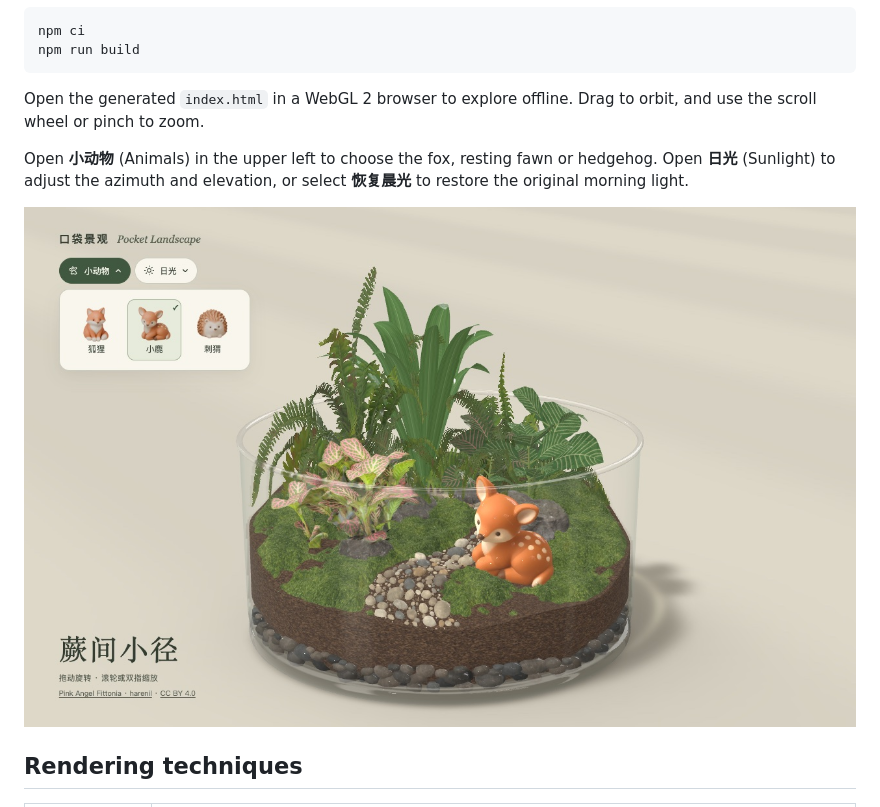
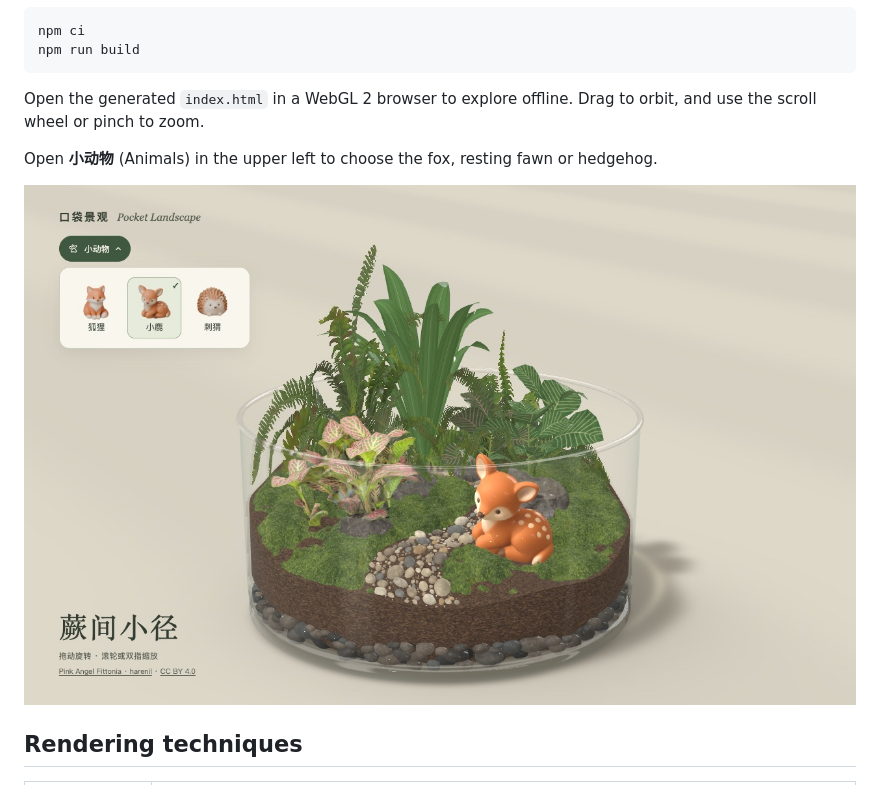
Before and after one commit to xiaoiver/pocket-landscape, a Markdown page: README.en.md, the part around the change. Drawn GitHub-style; pictures changed too: docs/animal-controls.jpg.

```diff
--- a/README.en.md
+++ b/README.en.md
@@ -17,7 +17,7 @@ npm run build
 
 Open the generated `index.html` in a WebGL 2 browser to explore offline. Drag to orbit, and use the scroll wheel or pinch to zoom.
 
-Open **小动物** (Animals) in the upper left to choose the fox, resting fawn or hedgehog. Open **日光** (Sunlight) to adjust the azimuth and elevation, or select **恢复晨光** to restore the original morning light.
+Open **小动物** (Animals) in the upper left to choose the fox, resting fawn or hedgehog.
 
 ![The fawn resting on the moss with all three figurines in the animal selector](docs/animal-controls.jpg)
 
```
Also changed, not shown: README.md (+1 -1 lines), 3 other files.
